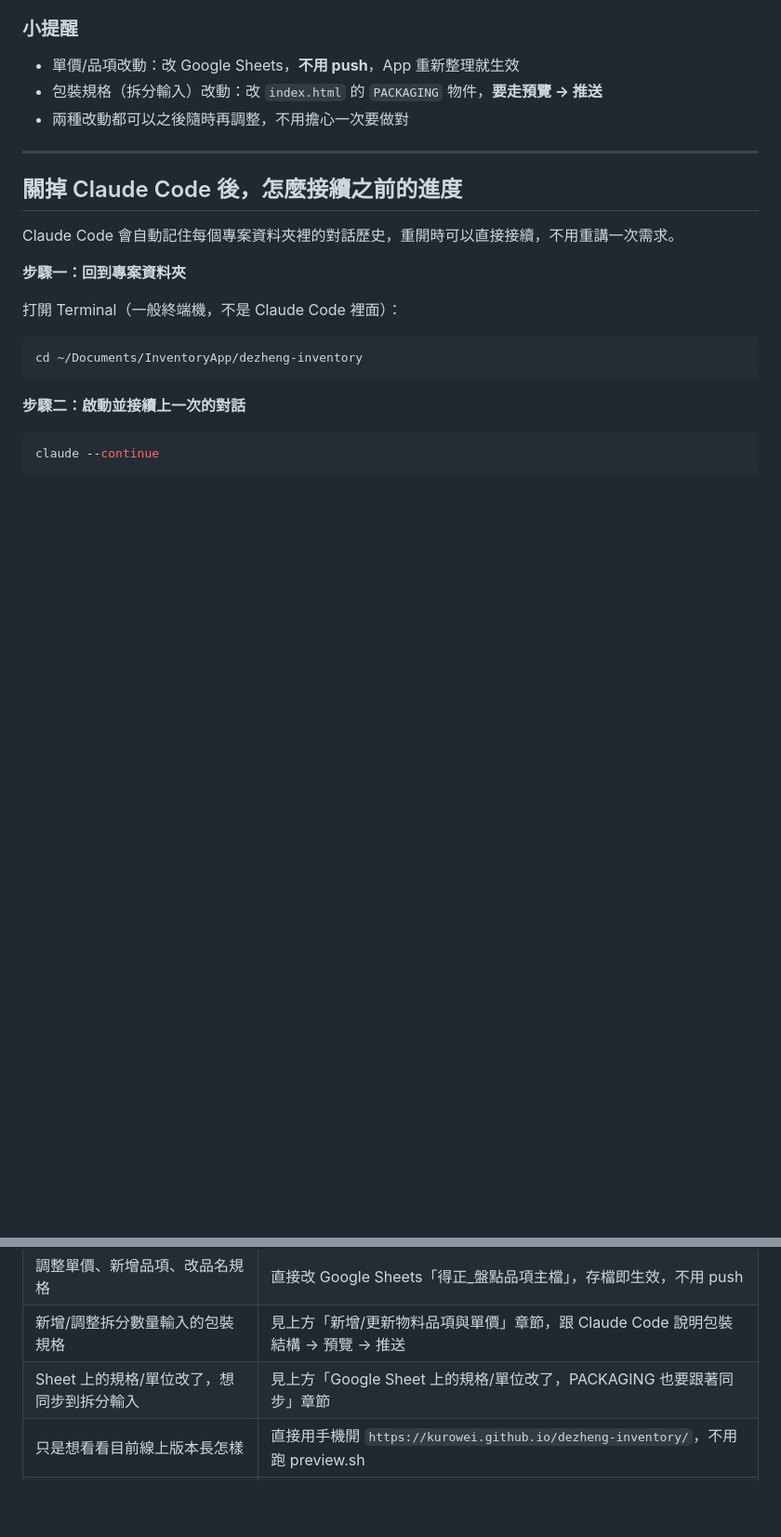
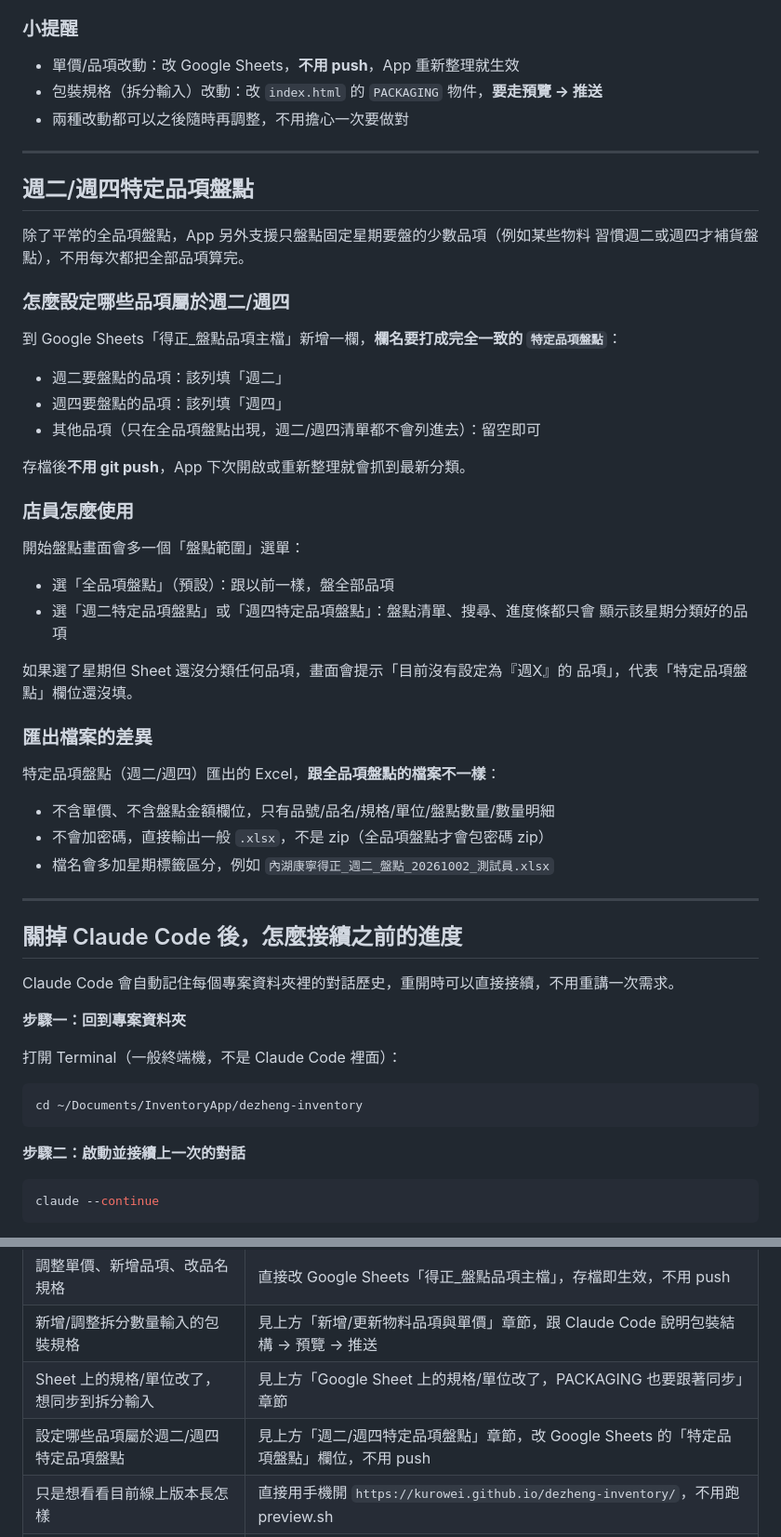
Before and after one commit to kurowei/dezheng-inventory, a Markdown page: 操作手冊.md, 2 parts joined by grey strips. Shown at 93% size. Drawn GitHub-style; blank space fills up the shorter version.

Commit message:
更新操作手冊：補充週二/週四特定品項盤點功能說明
Co-Authored-By: Claude Sonnet 5 <noreply@anthropic.com>
Claude-Session: https://claude.ai/code/session_01ANdfZuaDj6fTaQ6vp9r17v

```diff
--- a/操作手冊.md
+++ b/操作手冊.md
@@ -152,6 +152,42 @@ Claude Code 會去抓 Sheet 最新資料跟 `PACKAGING` 比對，列出有異動
 
 ---
 
+## 週二/週四特定品項盤點
+
+除了平常的全品項盤點，App 另外支援只盤點固定星期要盤的少數品項（例如某些物料
+習慣週二或週四才補貨盤點），不用每次都把全部品項算完。
+
+### 怎麼設定哪些品項屬於週二/週四
+
+到 Google Sheets「得正_盤點品項主檔」新增一欄，**欄名要打成完全一致的
+`特定品項盤點`**：
+
+- 週二要盤點的品項：該列填「週二」
+- 週四要盤點的品項：該列填「週四」
+- 其他品項（只在全品項盤點出現，週二/週四清單都不會列進去）：留空即可
+
+存檔後**不用 git push**，App 下次開啟或重新整理就會抓到最新分類。
+
+### 店員怎麼使用
+
+開始盤點畫面會多一個「盤點範圍」選單：
+- 選「全品項盤點」（預設）：跟以前一樣，盤全部品項
+- 選「週二特定品項盤點」或「週四特定品項盤點」：盤點清單、搜尋、進度條都只會
+  顯示該星期分類好的品項
+
+如果選了星期但 Sheet 還沒分類任何品項，畫面會提示「目前沒有設定為『週X』的
+品項」，代表「特定品項盤點」欄位還沒填。
+
+### 匯出檔案的差異
+
+特定品項盤點（週二/週四）匯出的 Excel，**跟全品項盤點的檔案不一樣**：
+
+- 不含單價、不含盤點金額欄位，只有品號/品名/規格/單位/盤點數量/數量明細
+- 不會加密碼，直接輸出一般 `.xlsx`，不是 zip（全品項盤點才會包密碼 zip）
+- 檔名會多加星期標籤區分，例如 `內湖康寧得正_週二_盤點_20261002_測試員.xlsx`
+
+---
+
 ## 關掉 Claude Code 後，怎麼接續之前的進度
 
 Claude Code 會自動記住每個專案資料夾裡的對話歷史，重開時可以直接接續，不用重講一次需求。
@@ -193,6 +229,7 @@ claude
 | 調整單價、新增品項、改品名規格 | 直接改 Google Sheets「得正_盤點品項主檔」，存檔即生效，不用 push |
 | 新增/調整拆分數量輸入的包裝規格 | 見上方「新增/更新物料品項與單價」章節，跟 Claude Code 說明包裝結構 → 預覽 → 推送 |
 | Sheet 上的規格/單位改了，想同步到拆分輸入 | 見上方「Google Sheet 上的規格/單位改了，PACKAGING 也要跟著同步」章節 |
+| 設定哪些品項屬於週二/週四特定品項盤點 | 見上方「週二/週四特定品項盤點」章節，改 Google Sheets 的「特定品項盤點」欄位，不用 push |
 | 只是想看看目前線上版本長怎樣 | 直接用手機開 `https://kurowei.github.io/dezheng-inventory/`，不用跑 preview.sh |
 | 想確認本機改動有沒有存好，但還沒想 push | 跑 `./preview.sh` 看效果即可，不用執行 git 指令 |
 | 電腦重開機、忘記在哪個資料夾 | 先 `cd ~/Documents/InventoryApp/dezheng-inventory` 再開始 |
```
